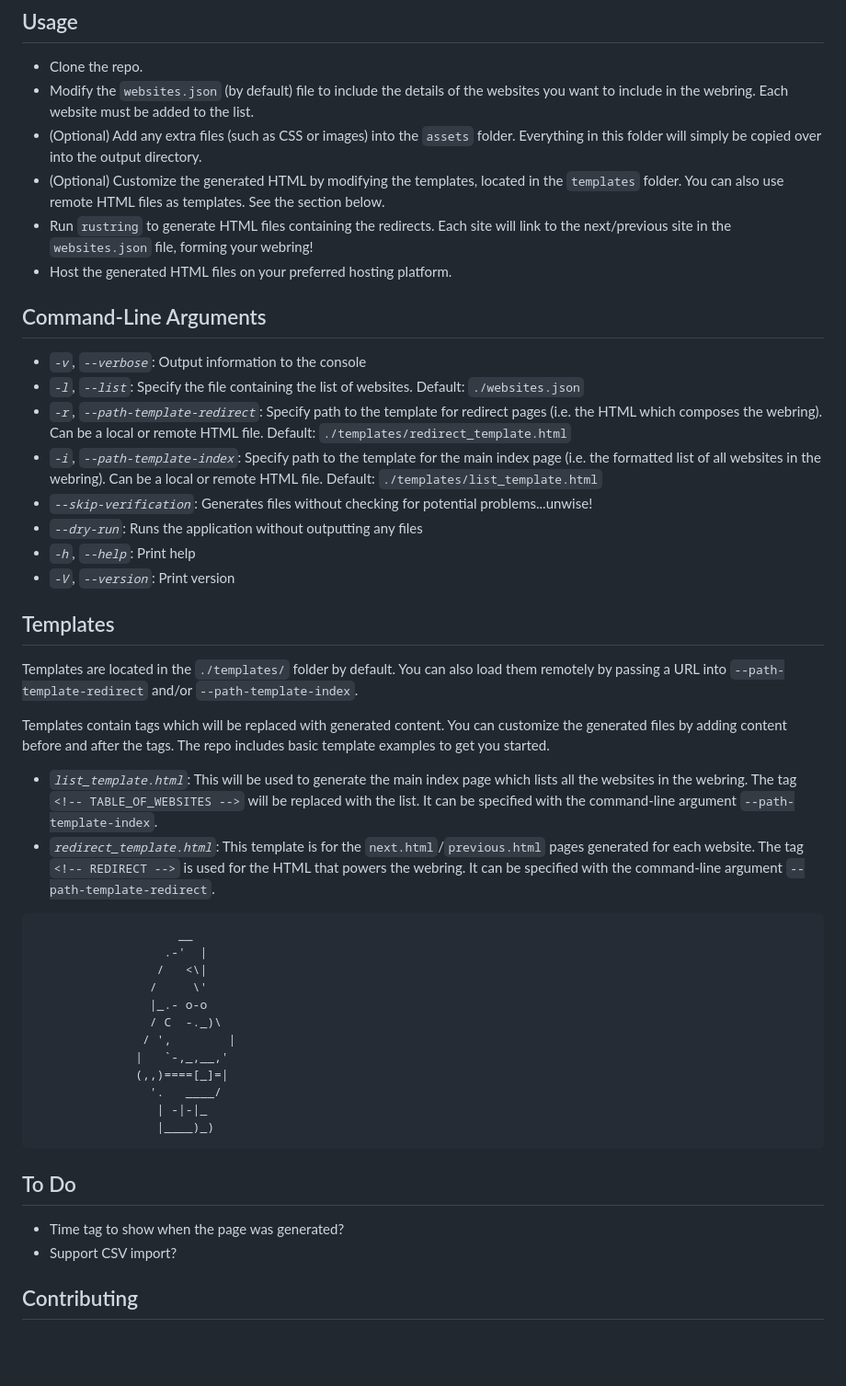
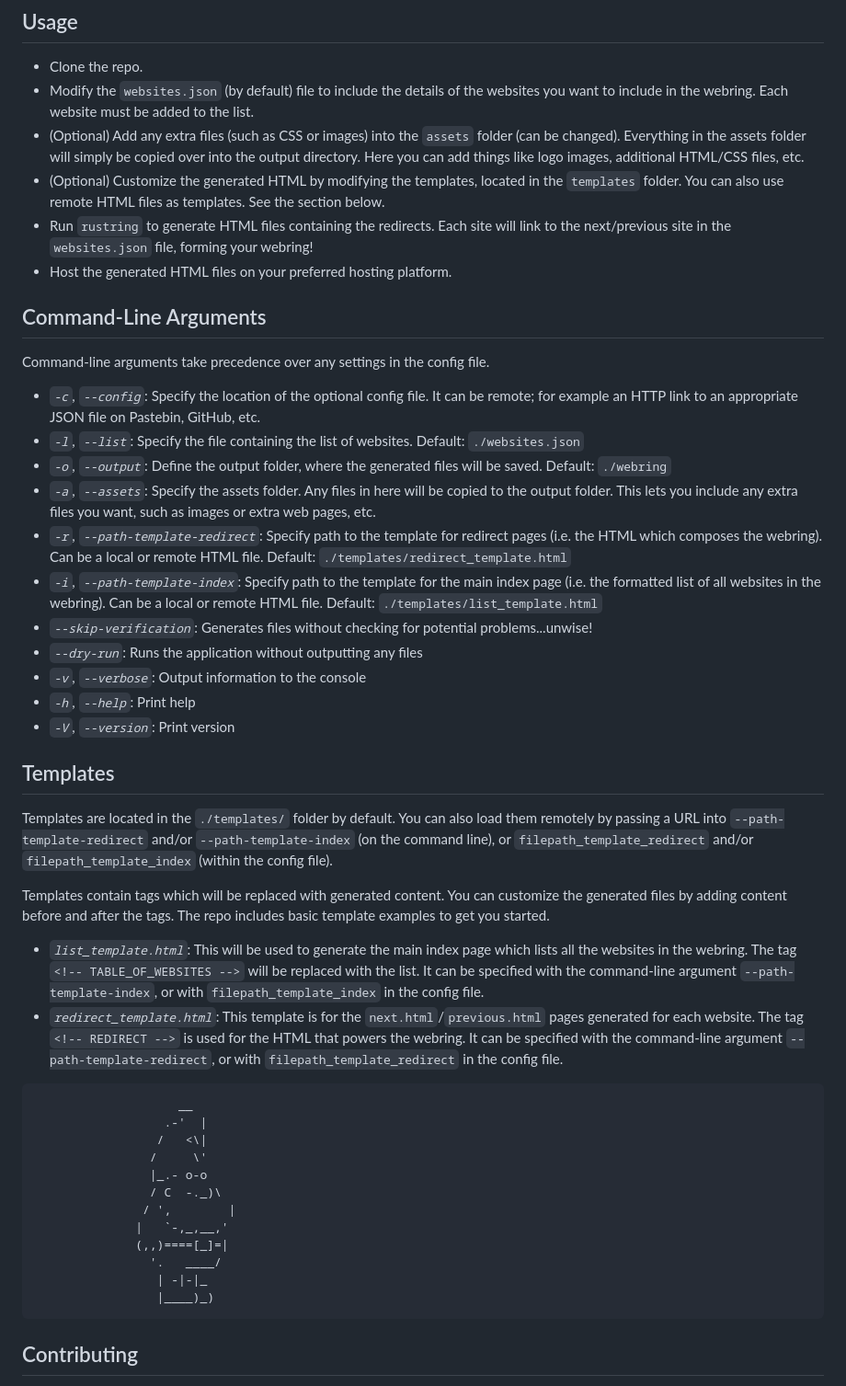
Before and after one commit to k3rs3d/ringfairy, a Markdown page: README.md, the part around the change. Shown: that part at 92% size. GitHub-like rendering; blank space fills up the shorter version.

````diff
--- a/README.md
+++ b/README.md
@@ -30,30 +30,35 @@ Because processing is front-loaded to occur during the generation step, this is
 
 - Clone the repo.
 - Modify the `websites.json` (by default) file to include the details of the websites you want to include in the webring. Each website must be added to the list.
-- (Optional) Add any extra files (such as CSS or images) into the `assets` folder. Everything in this folder will simply be copied over into the output directory.
+- (Optional) Add any extra files (such as CSS or images) into the `assets` folder (can be changed). Everything in the assets folder will simply be copied over into the output directory. Here you can add things like logo images, additional HTML/CSS files, etc.
 - (Optional) Customize the generated HTML by modifying the templates, located in the `templates` folder. You can also use remote HTML files as templates. See the section below.
 - Run `rustring` to generate HTML files containing the redirects. Each site will link to the next/previous site in the `websites.json` file, forming your webring!
 - Host the generated HTML files on your preferred hosting platform.
 
 ## Command-Line Arguments
 
-- *`-v`, `--verbose`*: Output information to the console
+Command-line arguments take precedence over any settings in the config file.
+
+- *`-c`, `--config`*: Specify the location of the optional config file. It can be remote; for example an HTTP link to an appropriate JSON file on Pastebin, GitHub, etc.
 - *`-l`, `--list`*: Specify the file containing the list of websites. Default: `./websites.json`
+- *`-o`, `--output`*: Define the output folder, where the generated files will be saved. Default: `./webring`
+- *`-a`, `--assets`*: Specify the assets folder. Any files in here will be copied to the output folder. This lets you include any extra files you want, such as images or extra web pages, etc.
 - *`-r`, `--path-template-redirect`*: Specify path to the template for redirect pages (i.e. the HTML which composes the webring). Can be a local or remote HTML file. Default: `./templates/redirect_template.html`
 - *`-i`, `--path-template-index`*: Specify path to the template for the main index page (i.e. the formatted list of all websites in the webring). Can be a local or remote HTML file. Default: `./templates/list_template.html`
 - *`--skip-verification`*: Generates files without checking for potential problems...unwise!
 - *`--dry-run`*: Runs the application without outputting any files
+- *`-v`, `--verbose`*: Output information to the console
 - *`-h`, `--help`*: Print help
 - *`-V`, `--version`*: Print version
 
 ## Templates
 
-Templates are located in the `./templates/` folder by default. You can also load them remotely by passing a URL into `--path-template-redirect` and/or `--path-template-index`.
+Templates are located in the `./templates/` folder by default. You can also load them remotely by passing a URL into `--path-template-redirect` and/or `--path-template-index` (on the command line), or `filepath_template_redirect` and/or `filepath_template_index` (within the config file).
 
 Templates contain tags which will be replaced with generated content. You can customize the generated files by adding content before and after the tags. The repo includes basic template examples to get you started.
 
-- *`list_template.html`*: This will be used to generate the main index page which lists all the websites in the webring. The tag `<!-- TABLE_OF_WEBSITES -->` will be replaced with the list. It can be specified with the command-line argument `--path-template-index`.
-- *`redirect_template.html`*: This template is for the `next.html`/`previous.html` pages generated for each website. The tag `<!-- REDIRECT -->` is used for the HTML that powers the webring. It can be specified with the command-line argument `--path-template-redirect`.
+- *`list_template.html`*: This will be used to generate the main index page which lists all the websites in the webring. The tag `<!-- TABLE_OF_WEBSITES -->` will be replaced with the list. It can be specified with the command-line argument `--path-template-index`, or with `filepath_template_index` in the config file.
+- *`redirect_template.html`*: This template is for the `next.html`/`previous.html` pages generated for each website. The tag `<!-- REDIRECT -->` is used for the HTML that powers the webring. It can be specified with the command-line argument `--path-template-redirect`, or with `filepath_template_redirect` in the config file.
 
 ```
                     __
@@ -70,10 +75,6 @@ Templates contain tags which will be replaced with generated content. You can cu
                  |____)_)
 ```
 
-## To Do
-- Time tag to show when the page was generated?
-- Support CSV import?
-
 ## Contributing
 
 Contributions are welcome! If you have any suggestions for improvements or new features, feel free to open an issue or submit a pull request.
````
